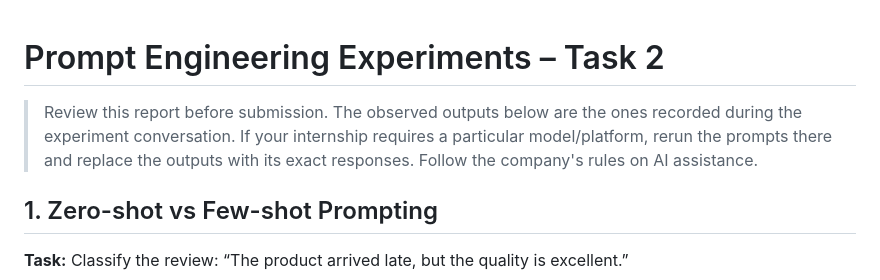
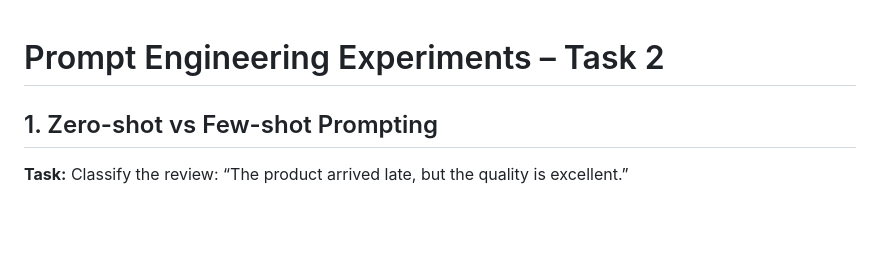
Before and after one commit to Udayadharshini/ai-memory-chatbot, a Markdown page: prompt-engineering-report.md, the part around the change. GitHub-like rendering; blank space fills up the shorter version.

```diff
--- a/prompt-engineering-report.md
+++ b/prompt-engineering-report.md
@@ -1,6 +1,4 @@
 # Prompt Engineering Experiments – Task 2
-
-> Review this report before submission. The observed outputs below are the ones recorded during the experiment conversation. If your internship requires a particular model/platform, rerun the prompts there and replace the outputs with its exact responses. Follow the company's rules on AI assistance.
 
 ## 1. Zero-shot vs Few-shot Prompting
 
```
